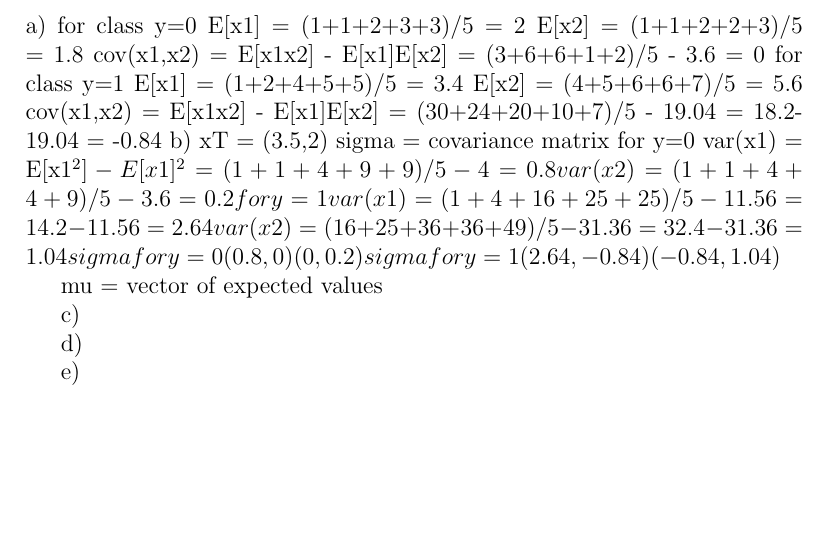
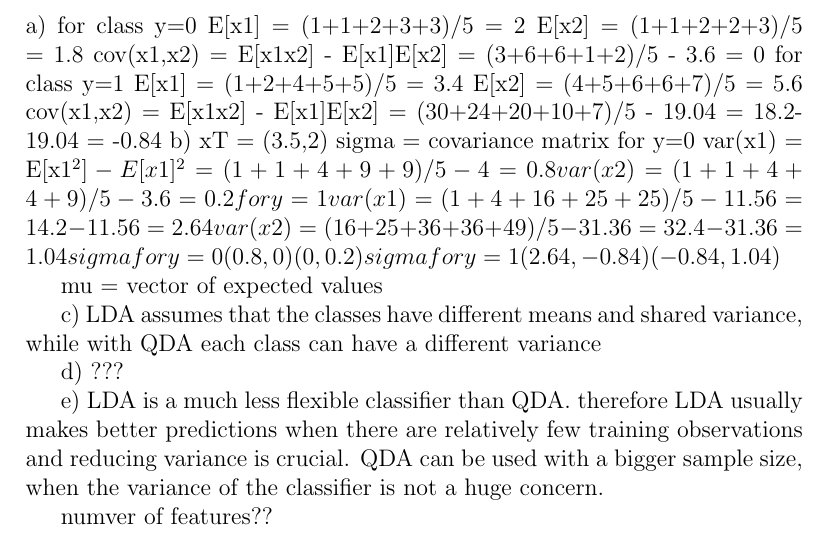
Before and after one commit to samueleserri/Elements-of-machine-learning, a LaTeX document (es3.tex): part of the page, cut so that both start at the same text, the shorter picture padded with empty space. The pictures show the PDF file es3.pdf that the author committed with the source.

Commit message:
more theory

```diff
--- a/es3.tex
+++ b/es3.tex
@@ -41,12 +40,18 @@ sigma for y=1
 mu = vector of expected values
 
 c)
-
+LDA assumes that the classes have different means and shared variance,
+while with QDA each class can have a different variance
 
 d)
-
+???_
 
 e)
+LDA is a much less flexible classifier than QDA.
+therefore LDA usually makes better predictions when there are
+relatively few training observations and reducing variance is crucial.
+QDA can be used with a bigger sample size, when the variance of the
+classifier is not a huge concern.
 
-
+numver of features??
 \end{document}
```
Also changed, not shown: es3.pdf, es3.tex (1 more changed lines).
